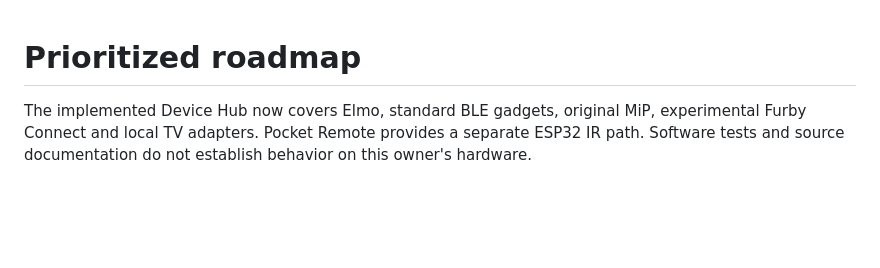
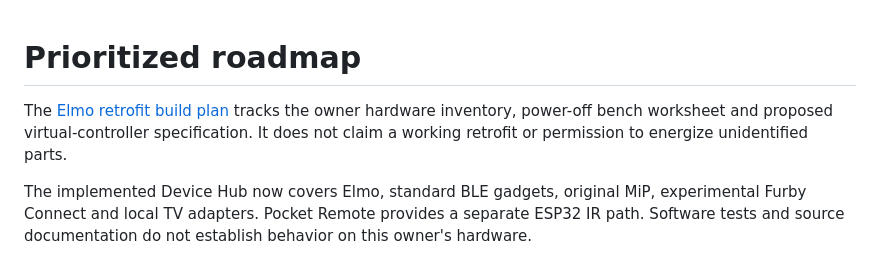
Before and after one commit to jimedusot-beep/Project-sasori, a Markdown page: docs/roadmap.md, the part around the change. Drawn GitHub-style; blank space fills up the shorter version.

Commit message:
Link evidence-led Elmo retrofit planning from current roadmap

```diff
--- a/docs/roadmap.md
+++ b/docs/roadmap.md
@@ -1,4 +1,6 @@
 # Prioritized roadmap
+
+The [Elmo retrofit build plan](../experiments/001-elmo-l2l/retrofit/README.md) tracks the owner hardware inventory, power-off bench worksheet and proposed virtual-controller specification. It does not claim a working retrofit or permission to energize unidentified parts.
 
 The implemented Device Hub now covers Elmo, standard BLE gadgets, original MiP, experimental Furby Connect and local TV adapters. Pocket Remote provides a separate ESP32 IR path. Software tests and source documentation do not establish behavior on this owner's hardware.
 
```
